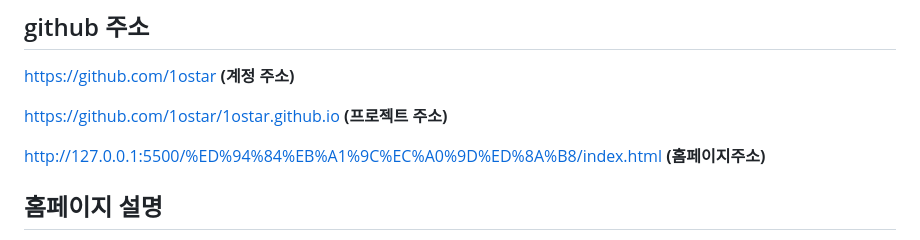
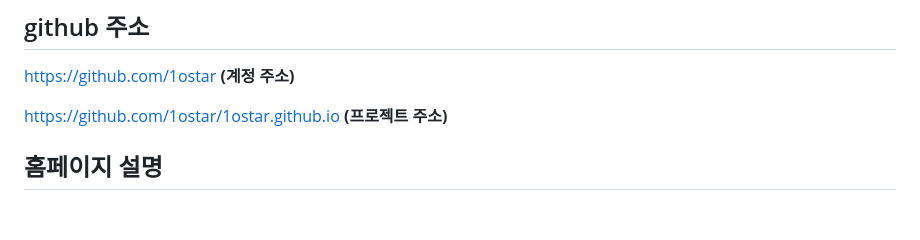
Before and after one commit to 1ostar/1ostar.github.io, a Markdown page: README.md, the part around the change. Rendered like a GitHub page; blank space fills up the shorter version.

```diff
--- a/README.md
+++ b/README.md
@@ -8,7 +8,6 @@ https://github.com/1ostar **(계정 주소)**
 
 https://github.com/1ostar/1ostar.github.io **(프로젝트 주소)**
 
-http://127.0.0.1:5500/%ED%94%84%EB%A1%9C%EC%A0%9D%ED%8A%B8/index.html **(홈페이지주소)**
 
 ## 홈페이지 설명
 
```
